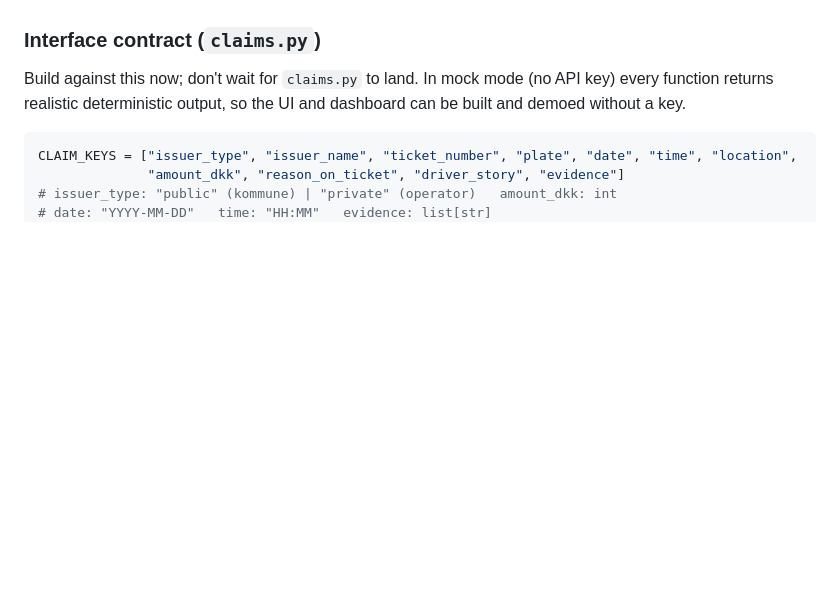
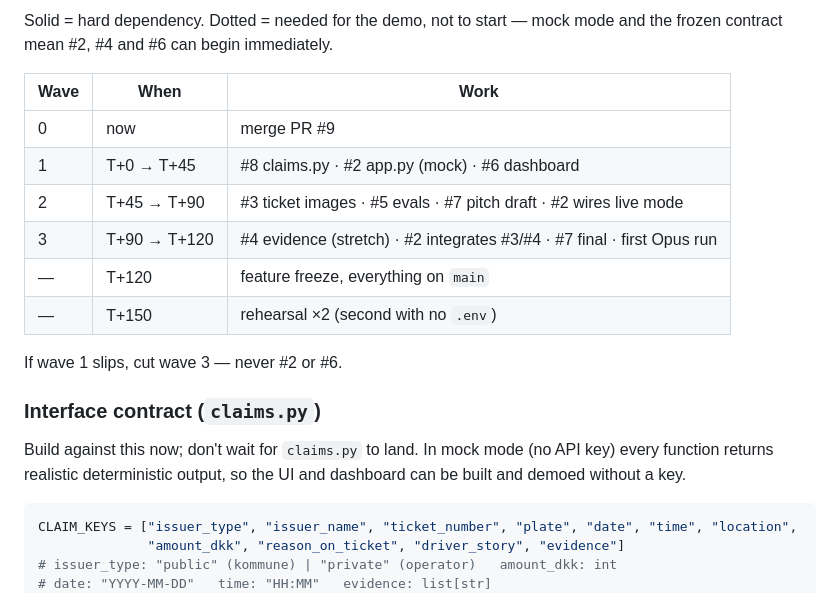
Before and after one commit to milo-dotcom/claude-impact-lab-cph, a Markdown page: CONCEPT.md, the part around one of its changes. Rendered like a GitHub page; blank space fills up the shorter version.

Commit message:
CONCEPT.md: add dependency graph and build-order waves
Co-Authored-By: Claude Fable 5.1 <noreply@anthropic.com>
Claude-Session: https://claude.ai/code/session_015bATmppCjGtxNWz6BxD2C3

```diff
--- a/CONCEPT.md
+++ b/CONCEPT.md
@@ -49,3 +66,16 @@ Epic with everything linked: https://github.com/milo-dotcom/claude-impact-lab-cp
+Solid = hard dependency. Dotted = needed for the demo, not to start — mock mode and the frozen
+contract mean #2, #4 and #6 can begin immediately.
+
+| Wave | When | Work |
+|---|---|---|
+| 0 | now | merge PR #9 |
+| 1 | T+0 → T+45 | #8 claims.py · #2 app.py (mock) · #6 dashboard |
+| 2 | T+45 → T+90 | #3 ticket images · #5 evals · #7 pitch draft · #2 wires live mode |
+| 3 | T+90 → T+120 | #4 evidence (stretch) · #2 integrates #3/#4 · #7 final · first Opus run |
+| — | T+120 | feature freeze, everything on `main` |
+| — | T+150 | rehearsal ×2 (second with no `.env`) |
+
+If wave 1 slips, cut wave 3 — never #2 or #6.
 
 ### Interface contract (`claims.py`)
 
```
Also changed, not shown: other parts of CONCEPT.md (+17 -0 lines).
